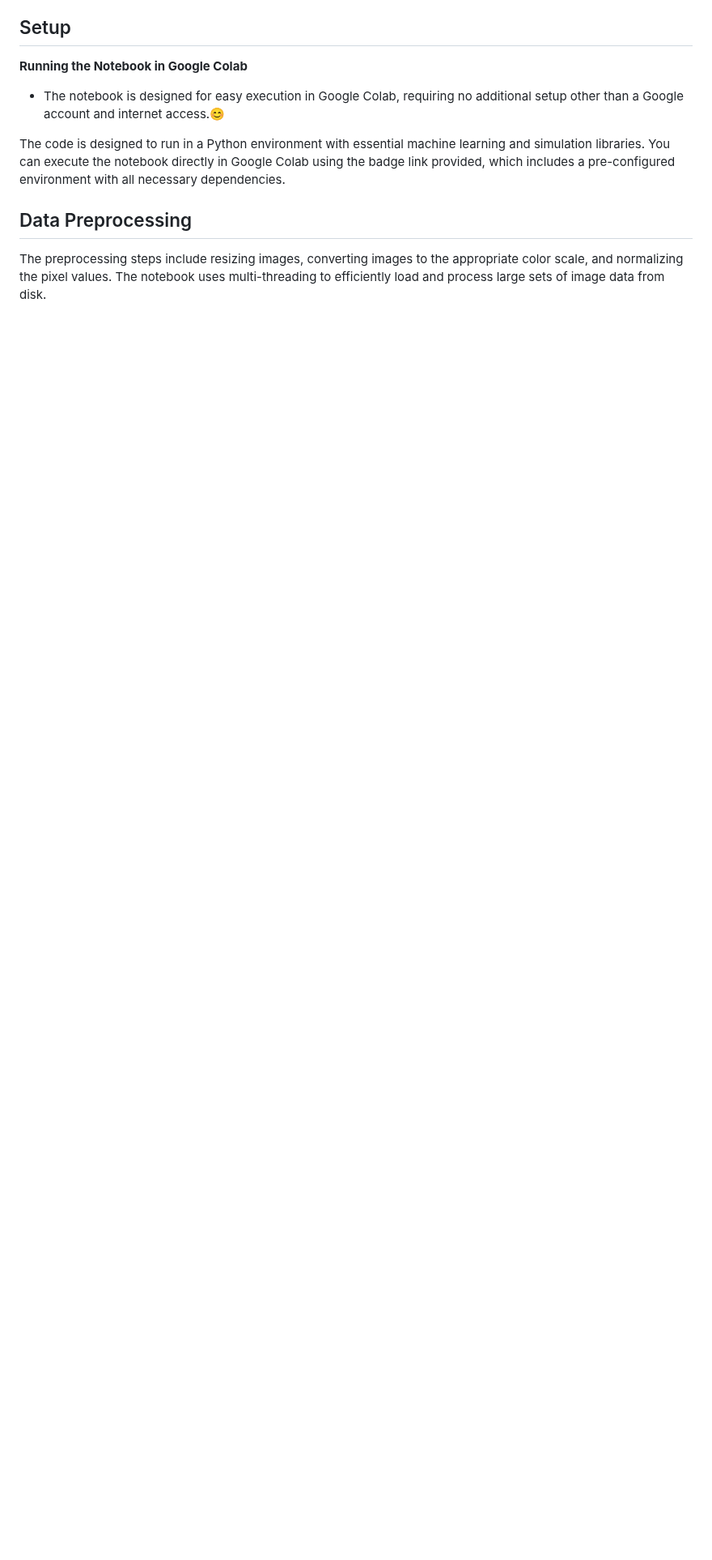
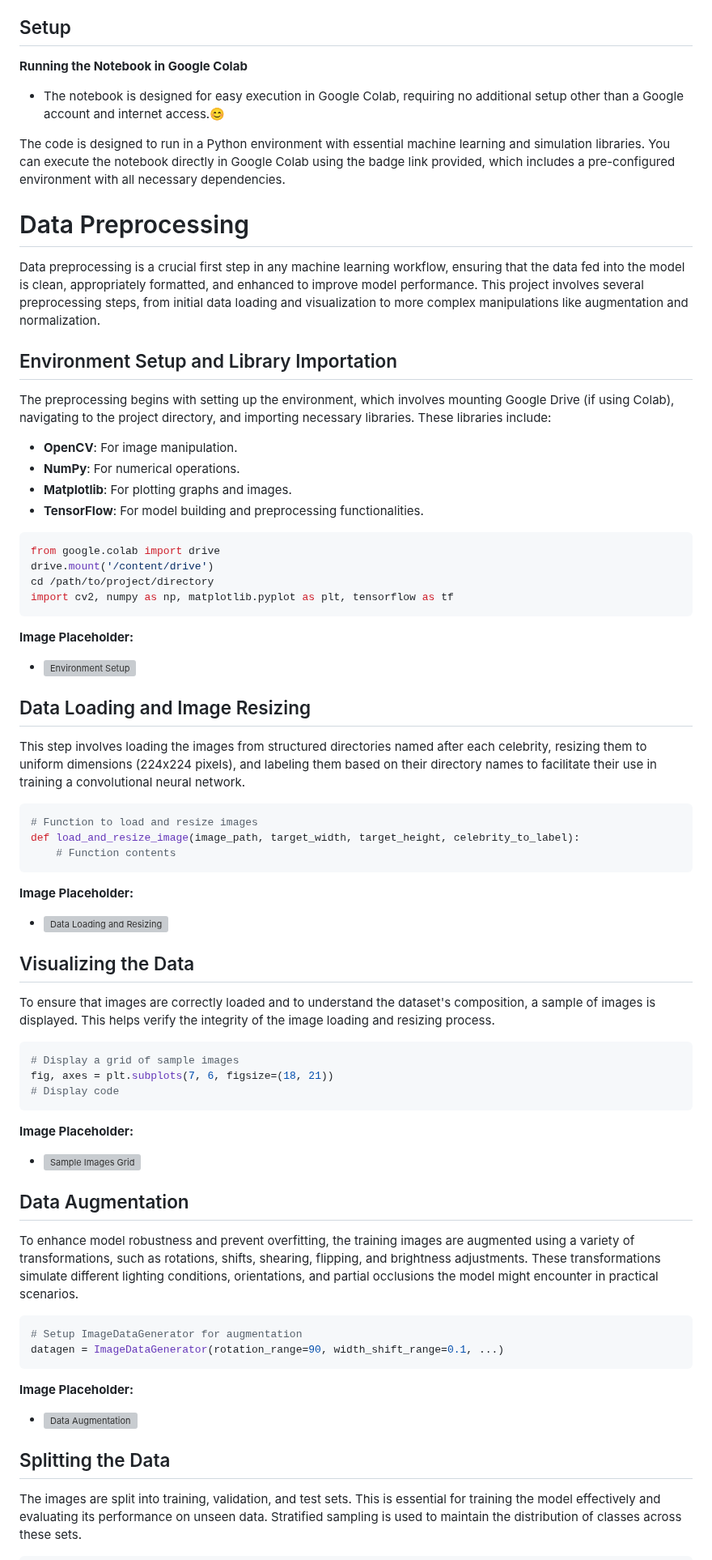
Before and after one commit to MahanVeisi8/Face_recognition, a Markdown page: preprocess and train/README.md, the part around one of its changes. Shown at 81% size. Drawn GitHub-style; blank space fills up the shorter version; grey boxes are pictures that could not be loaded.

````diff
--- a/preprocess and train/README.md
+++ b/preprocess and train/README.md
@@ -36,6 +36,69 @@ The notebook includes detailed steps for data handling, preprocessing, model tra
 The code is designed to run in a Python environment with essential machine learning and simulation libraries. You can execute the notebook directly in Google Colab using the badge link provided, which includes a pre-configured environment with all necessary dependencies.
 
 
-## Data Preprocessing
 
-The preprocessing steps include resizing images, converting images to the appropriate color scale, and normalizing the pixel values. The notebook uses multi-threading to efficiently load and process large sets of image data from disk.
+# Data Preprocessing
+
+Data preprocessing is a crucial first step in any machine learning workflow, ensuring that the data fed into the model is clean, appropriately formatted, and enhanced to improve model performance. This project involves several preprocessing steps, from initial data loading and visualization to more complex manipulations like augmentation and normalization.
+
+## Environment Setup and Library Importation
+
+The preprocessing begins with setting up the environment, which involves mounting Google Drive (if using Colab), navigating to the project directory, and importing necessary libraries. These libraries include:
+
+- **OpenCV**: For image manipulation.
+- **NumPy**: For numerical operations.
+- **Matplotlib**: For plotting graphs and images.
+- **TensorFlow**: For model building and preprocessing functionalities.
+
+```python
+from google.colab import drive
+drive.mount('/content/drive')
+cd /path/to/project/directory
+import cv2, numpy as np, matplotlib.pyplot as plt, tensorflow as tf
+```
+
+**Image Placeholder:**
+- ![Environment Setup](path/to/environment_setup_image.png)
+
+## Data Loading and Image Resizing
+
+This step involves loading the images from structured directories named after each celebrity, resizing them to uniform dimensions (224x224 pixels), and labeling them based on their directory names to facilitate their use in training a convolutional neural network.
+
+```python
+# Function to load and resize images
+def load_and_resize_image(image_path, target_width, target_height, celebrity_to_label):
+    # Function contents
+```
+
+**Image Placeholder:**
+- ![Data Loading and Resizing](path/to/data_loading_resizing.png)
+
+## Visualizing the Data
+
+To ensure that images are correctly loaded and to understand the dataset's composition, a sample of images is displayed. This helps verify the integrity of the image loading and resizing process.
+
+```python
+# Display a grid of sample images
+fig, axes = plt.subplots(7, 6, figsize=(18, 21))
+# Display code
+```
+
+**Image Placeholder:**
+- ![Sample Images Grid](path/to/sample_images_grid.png)
+
+## Data Augmentation
+
+To enhance model robustness and prevent overfitting, the training images are augmented using a variety of transformations, such as rotations, shifts, shearing, flipping, and brightness adjustments. These transformations simulate different lighting conditions, orientations, and partial occlusions the model might encounter in practical scenarios.
+
+```python
+# Setup ImageDataGenerator for augmentation
+datagen = ImageDataGenerator(rotation_range=90, width_shift_range=0.1, ...)
+```
+
+**Image Placeholder:**
+- ![Data Augmentation](path/to/data_augmentation.png)
+
+## Splitting the Data
+
+The images are split into training, validation, and test sets. This is essential for training the model effectively and evaluating its performance on unseen data. Stratified sampling is used to maintain the distribution of classes across these sets.
+
````
Also changed, not shown: other parts of preprocess and train/README.md (+10 -0 lines).
